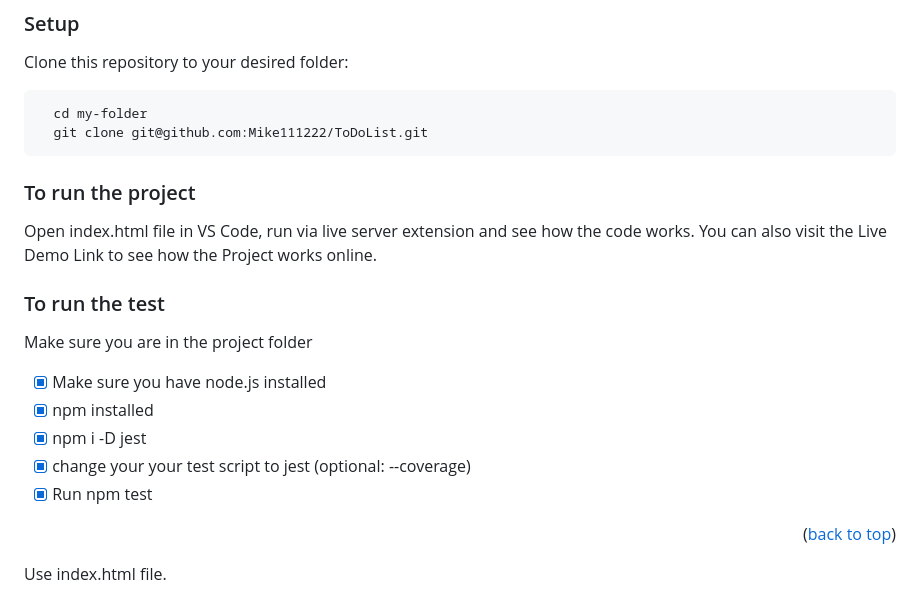
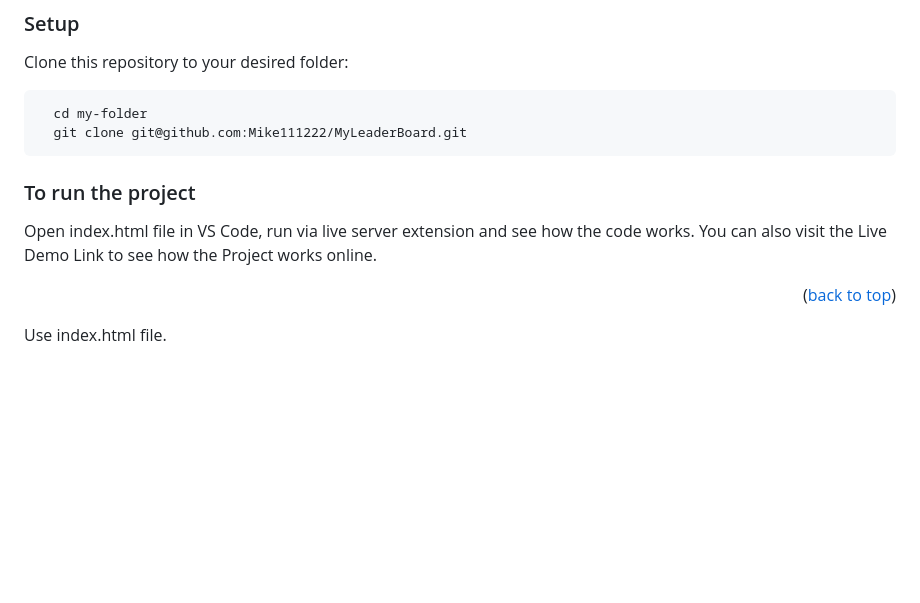
Before and after one commit to Mike111222/MyLeaderBoard, a Markdown page: README.md, the part around one of its changes. Drawn GitHub-style; blank space fills up the shorter version.

````diff
--- a/README.md
+++ b/README.md
@@ -114,21 +109,14 @@ Clone this repository to your desired folder:
 
 ```sh
   cd my-folder
-  git clone git@github.com:Mike111222/ToDoList.git
+  git clone git@github.com:Mike111222/MyLeaderBoard.git
 ```
 
 ### To run the project
 
 Open index.html file in VS Code, run via live server extension and see how the code works. You can also visit the Live Demo Link to see how the Project works online.
 
-### To run the test
-Make sure you are in the project folder
 
-- [x] Make sure you have node.js installed
-- [x] npm installed
-- [x] npm i -D jest
-- [x] change your your test script to jest (optional: --coverage)
-- [x] Run npm test
 
 <p align="right">(<a href="#readme-top">back to top</a>)</p>
 Use index.html file.
````
Also changed, not shown: other parts of README.md (+10 -15 lines).
